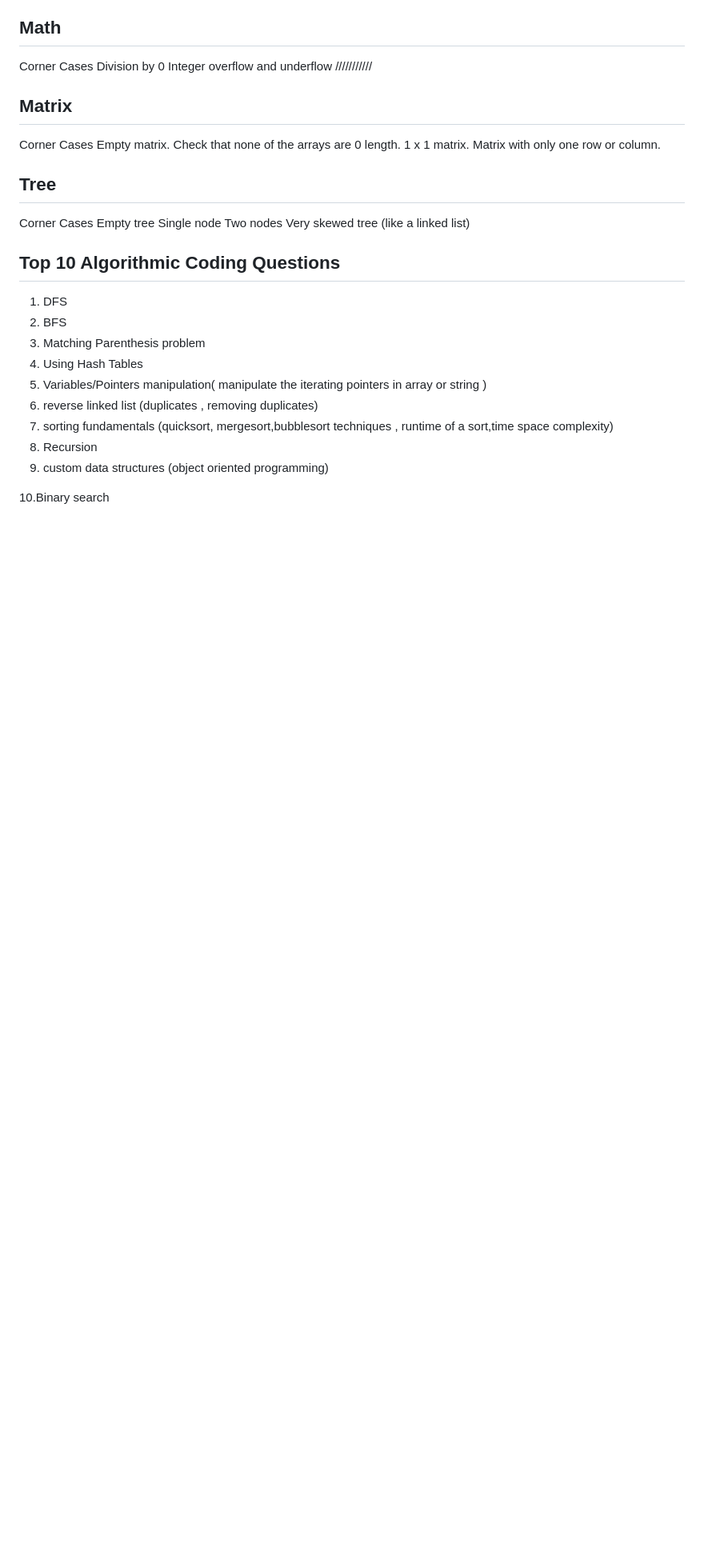
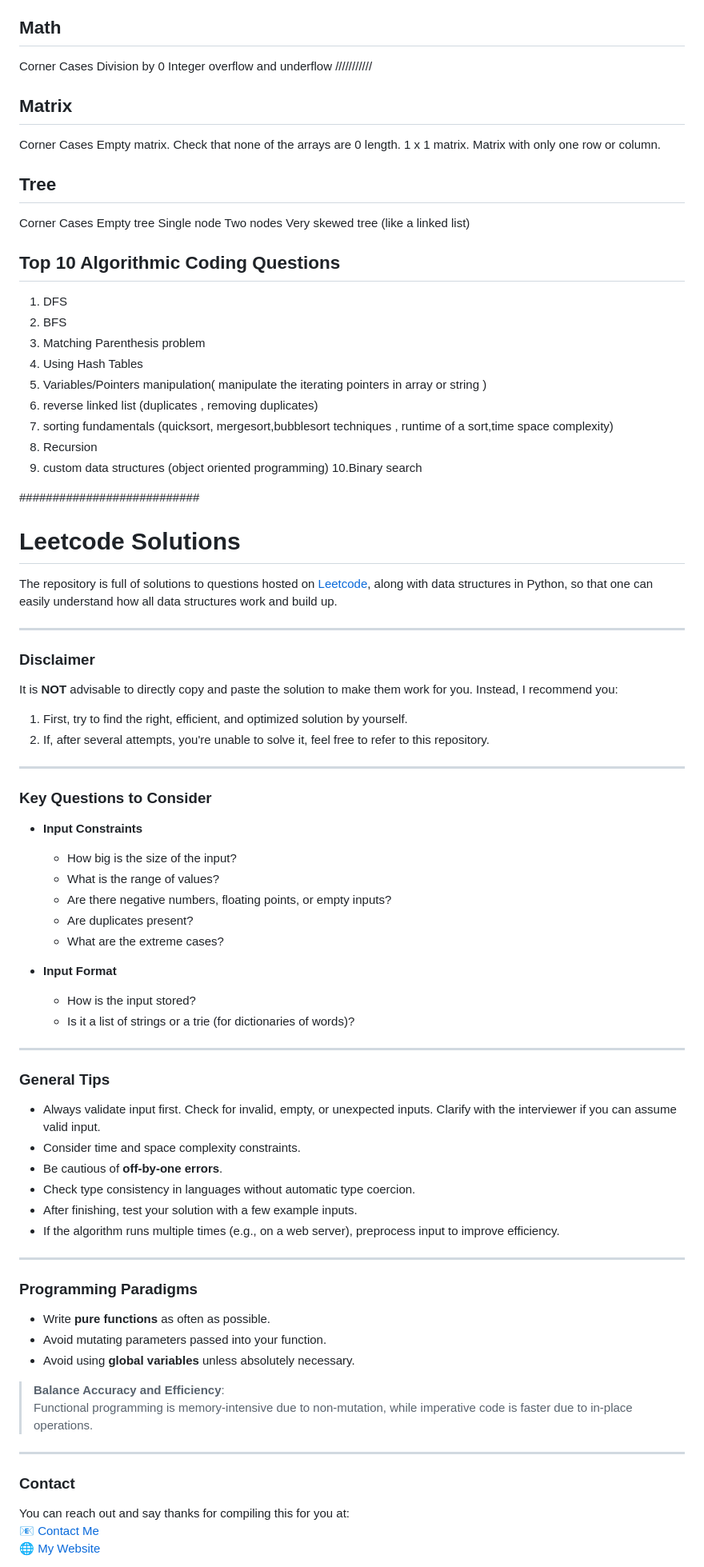
Before and after one commit to adityasharan01/coding-interview-patterns, a Markdown page: README.md, the part around one of its changes. Shown at 80% size. GitHub-like rendering; blank space fills up the shorter version.

```diff
--- a/README.md
+++ b/README.md
@@ -166,5 +166,64 @@ Very skewed tree (like a linked list)
    runtime of a sort,time space complexity)
 8. Recursion
 9. custom data structures (object oriented programming)
+10.Binary search
 
-10.Binary search
+###########################
+# Leetcode Solutions
+
+The repository is full of solutions to questions hosted on [Leetcode](https://www.leetcode.com/), along with data structures in Python, so that one can easily understand how all data structures work and build up.
+
+---
+
+### **Disclaimer**
+
+It is **NOT** advisable to directly copy and paste the solution to make them work for you. Instead, I recommend you:
+
+1. First, try to find the right, efficient, and optimized solution by yourself.
+2. If, after several attempts, you're unable to solve it, feel free to refer to this repository.
+
+---
+
+### **Key Questions to Consider**
+
+- **Input Constraints**
+  - How big is the size of the input?
+  - What is the range of values?
+  - Are there negative numbers, floating points, or empty inputs?
+  - Are duplicates present?
+  - What are the extreme cases?
+
+- **Input Format**
+  - How is the input stored?
+  - Is it a list of strings or a trie (for dictionaries of words)?
+
+---
+
+### **General Tips**
+
+- Always validate input first. Check for invalid, empty, or unexpected inputs. Clarify with the interviewer if you can assume valid input.
+- Consider time and space complexity constraints.
+- Be cautious of **off-by-one errors**.
+- Check type consistency in languages without automatic type coercion.
+- After finishing, test your solution with a few example inputs.
+- If the algorithm runs multiple times (e.g., on a web server), preprocess input to improve efficiency.
+
+---
+
+### **Programming Paradigms**
+
+- Write **pure functions** as often as possible.
+- Avoid mutating parameters passed into your function.
+- Avoid using **global variables** unless absolutely necessary.
+
+> **Balance Accuracy and Efficiency**:
+Functional programming is memory-intensive due to non-mutation, while imperative code is faster due to in-place operations.
+
+---
+
+### **Contact**
+
+You can reach out and say thanks for compiling this for you at:
+📧 [Contact Me](mailto:ranjan.aditya2009@gmail.com)
+🌐 [My Website](https://adityasharan.netlify.app/)
+
```
Also changed, not shown: other parts of README.md (+109 -0 lines).
